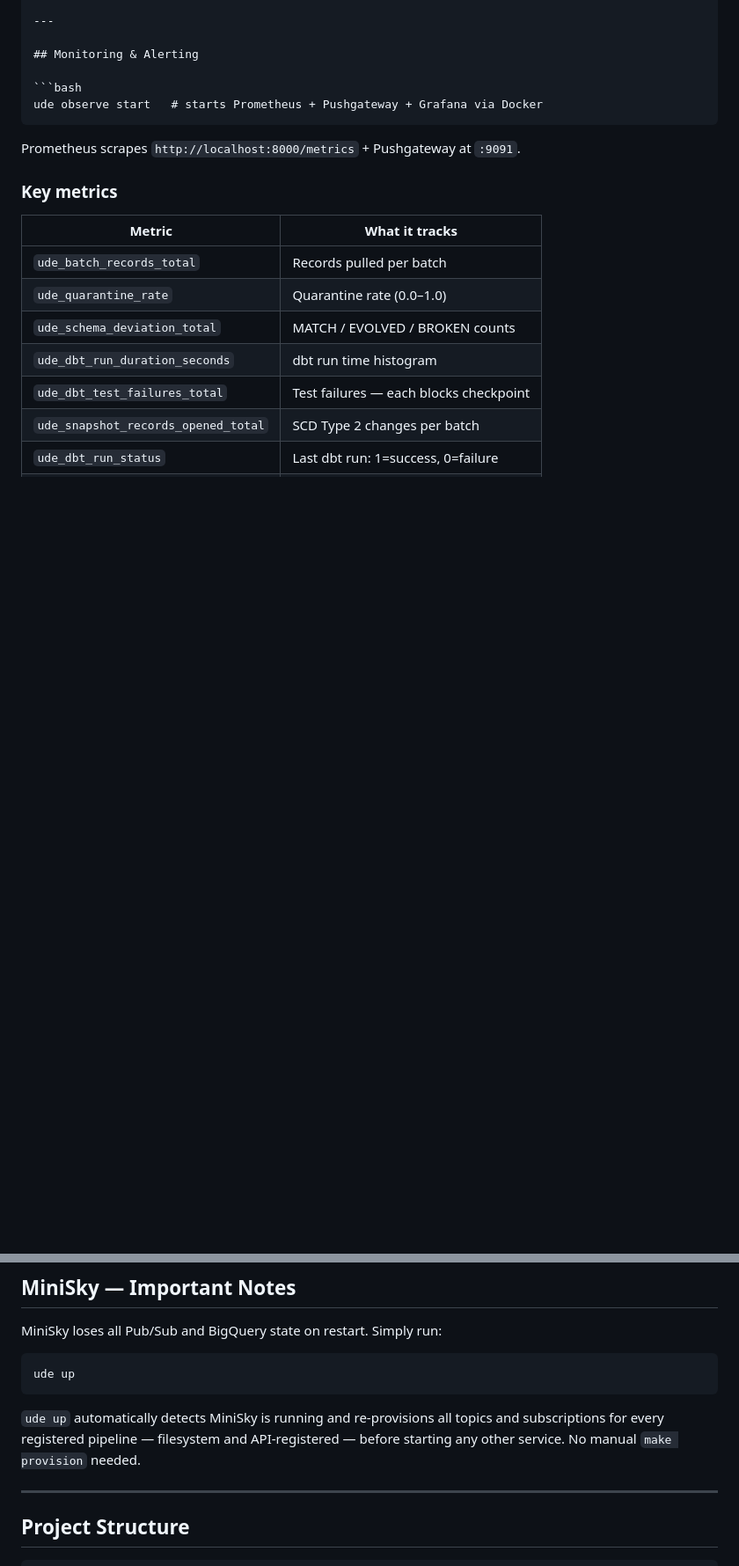
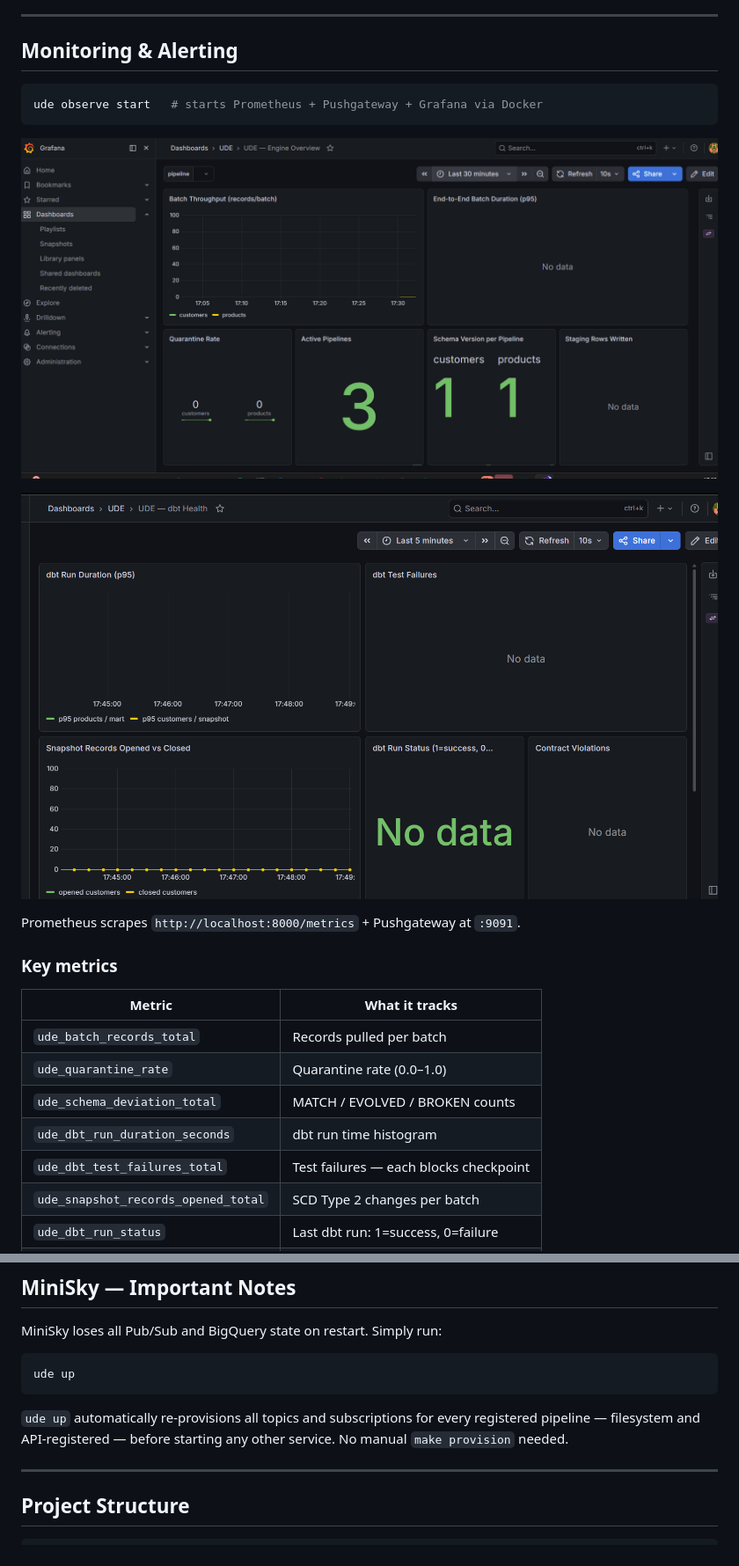
Before and after one commit to tycoach/unified-data-engine, a Markdown page: Readme.md, 2 parts joined by grey strips. Shown at 88% size. Rendered like a GitHub page; blank space fills up the shorter version.

Commit message:
docs: fix API section image + add Grafana dashboard screenshots
- remove stray code fence blocking ude-cp.png from rendering
- add grafana.png (Engine Overview dashboard)
- add grafana_2.png (dbt Health dashboard)
- clean up API — Control Plane section heading and layout

````diff
--- a/Readme.md
+++ b/Readme.md
@@ -428,6 +423,10 @@ All endpoints are scoped to `X-UDE-Project` header — external callers only see
 ```bash
 ude observe start   # starts Prometheus + Pushgateway + Grafana via Docker
 ```
+
+![Grafana — Engine Overview](assets/grafana.png)
+
+![Grafana — dbt Health](assets/grafana_2.png)
 
 Prometheus scrapes `http://localhost:8000/metrics` + Pushgateway at `:9091`.
 
@@ -466,7 +465,7 @@ MiniSky loses all Pub/Sub and BigQuery state on restart. Simply run:
 ude up
 ```
 
-`ude up` automatically detects MiniSky is running and re-provisions all topics and subscriptions for every registered pipeline — filesystem and API-registered — before starting any other service. No manual `make provision` needed.
+`ude up` automatically re-provisions all topics and subscriptions for every registered pipeline — filesystem and API-registered — before starting any other service. No manual `make provision` needed.
 
 ---
 
````
Also changed, not shown: other parts of Readme.md (+0 -5 lines).
